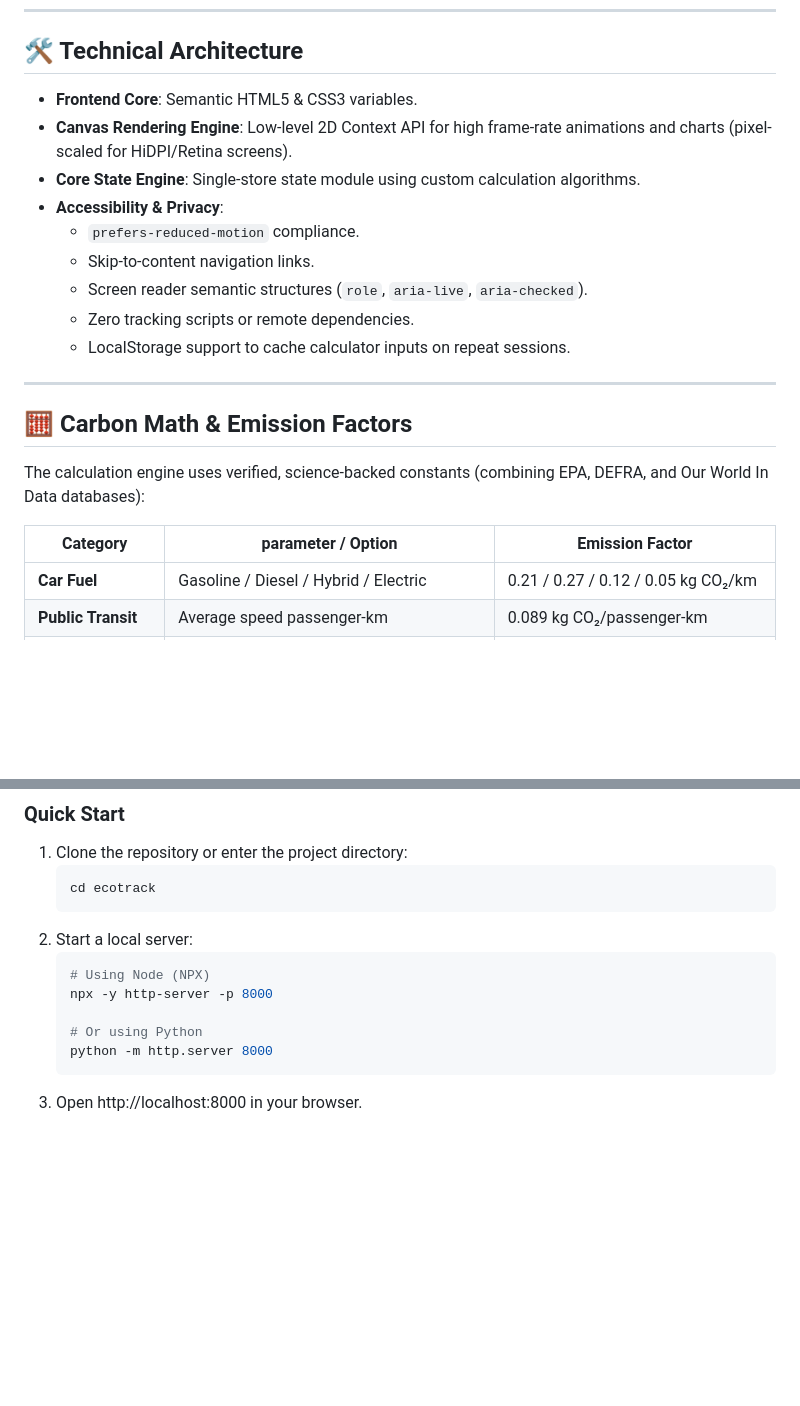
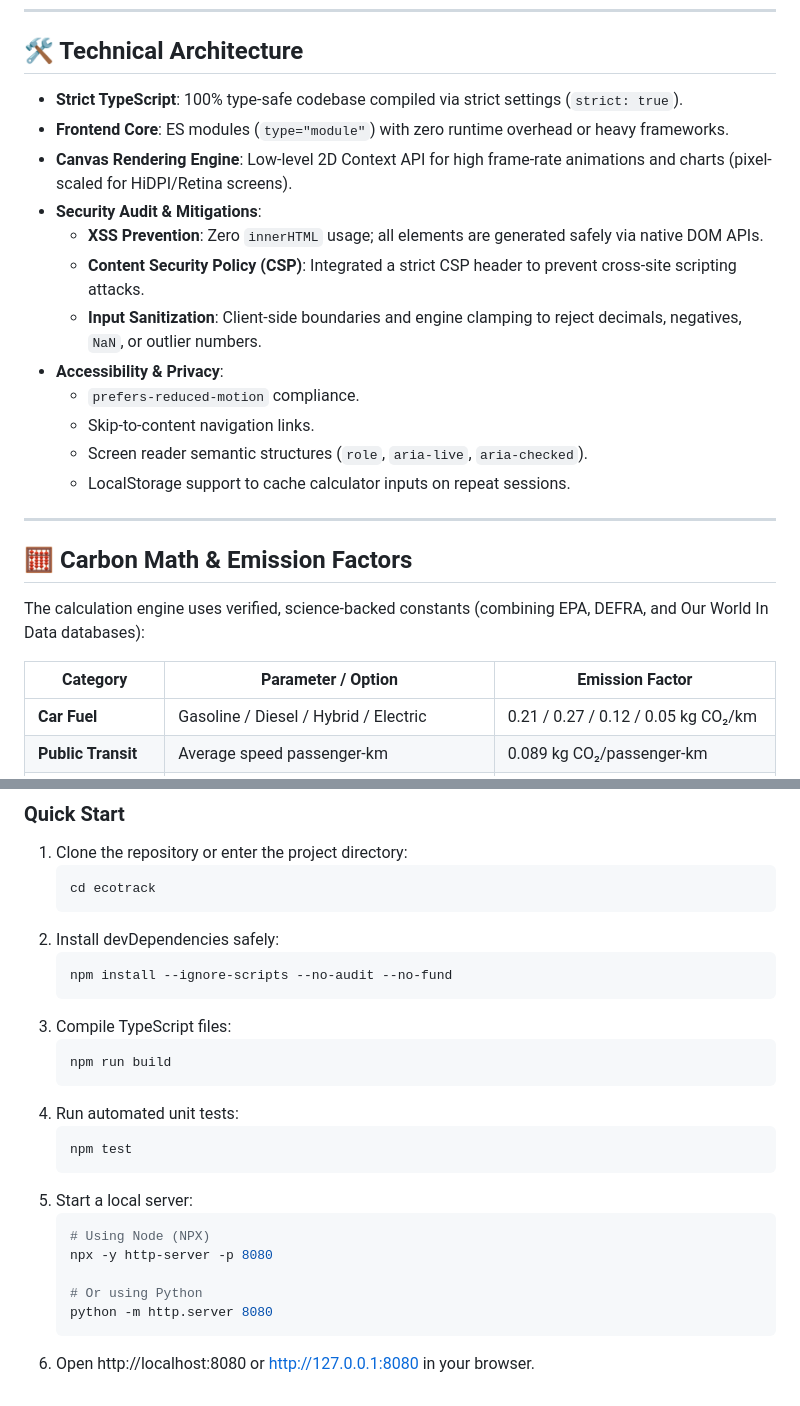
Before and after one commit to Harshit-925/ecotrack, a Markdown page: README.md, 2 parts joined by grey strips. Drawn GitHub-style; blank space fills up the shorter version.

Commit message:
Update README.md with TypeScript architecture, security audit details, and unit testing instructions

````diff
--- a/README.md
+++ b/README.md
@@ -33,14 +33,17 @@ Built as a high-performance web experience, EcoTrack features an organic biophil
 
 ## 🛠️ Technical Architecture
 
-- **Frontend Core**: Semantic HTML5 & CSS3 variables.
+- **Strict TypeScript**: 100% type-safe codebase compiled via strict settings (`strict: true`).
+- **Frontend Core**: ES modules (`type="module"`) with zero runtime overhead or heavy frameworks.
 - **Canvas Rendering Engine**: Low-level 2D Context API for high frame-rate animations and charts (pixel-scaled for HiDPI/Retina screens).
-- **Core State Engine**: Single-store state module using custom calculation algorithms.
+- **Security Audit & Mitigations**:
+  - **XSS Prevention**: Zero `innerHTML` usage; all elements are generated safely via native DOM APIs.
+  - **Content Security Policy (CSP)**: Integrated a strict CSP header to prevent cross-site scripting attacks.
+  - **Input Sanitization**: Client-side boundaries and engine clamping to reject decimals, negatives, `NaN`, or outlier numbers.
 - **Accessibility & Privacy**:
   - `prefers-reduced-motion` compliance.
   - Skip-to-content navigation links.
   - Screen reader semantic structures (`role`, `aria-live`, `aria-checked`).
-  - Zero tracking scripts or remote dependencies.
   - LocalStorage support to cache calculator inputs on repeat sessions.
 
 ---
@@ -49,7 +52,7 @@ Built as a high-performance web experience, EcoTrack features an organic biophil
 
 The calculation engine uses verified, science-backed constants (combining EPA, DEFRA, and Our World In Data databases):
 
-| Category | parameter / Option | Emission Factor |
+| Category | Parameter / Option | Emission Factor |
 |---|---|---|
 | **Car Fuel** | Gasoline / Diesel / Hybrid / Electric | 0.21 / 0.27 / 0.12 / 0.05 kg CO₂/km |
 | **Public Transit** | Average speed passenger-km | 0.089 kg CO₂/passenger-km |
@@ -71,12 +74,24 @@ Make sure you have [Node.js](https://nodejs.org) installed on your machine.
    ```bash
    cd ecotrack
    ```
-2. Start a local server:
+2. Install devDependencies safely:
+   ```bash
+   npm install --ignore-scripts --no-audit --no-fund
+   ```
+3. Compile TypeScript files:
+   ```bash
+   npm run build
+   ```
+4. Run automated unit tests:
+   ```bash
+   npm test
+   ```
+5. Start a local server:
    ```bash
    # Using Node (NPX)
-   npx -y http-server -p 8000
+   npx -y http-server -p 8080
 
    # Or using Python
-   python -m http.server 8000
+   python -m http.server 8080
    ```
-3. Open http://localhost:8000 in your browser.
+6. Open http://localhost:8080 or http://127.0.0.1:8080 in your browser.
````
